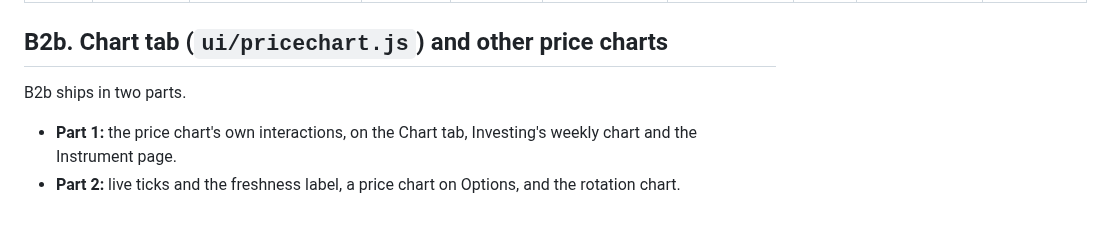
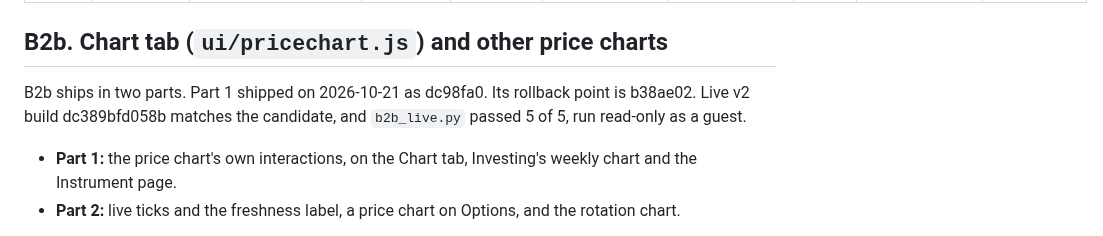
Before and after one commit to alexyazji2-boop/optic, a Markdown page: docs/frontend-v2/CLASSIC-PARITY.md, the part around the change. Drawn GitHub-style.

Commit message:
Parity ledger: B2b part 1's release
Co-Authored-By: Claude Opus 5.5 <noreply@anthropic.com>

```diff
--- a/docs/frontend-v2/CLASSIC-PARITY.md
+++ b/docs/frontend-v2/CLASSIC-PARITY.md
@@ -65,7 +65,7 @@ Not tested on a physical phone.
 | B2a.5 | A freshness label from the feed's own times | Moved to B2b: it belongs with the Chart tab's live ticks | | | | | | | moved to B2b.7 |
 
 ## B2b. Chart tab (`ui/pricechart.js`) and other price charts
-B2b ships in two parts.
+B2b ships in two parts. Part 1 shipped on 2026-10-21 as dc98fa0. Its rollback point is b38ae02. Live v2 build dc389bfd058b matches the candidate, and `b2b_live.py` passed 5 of 5, run read-only as a guest.
 - **Part 1:** the price chart's own interactions, on the Chart tab, Investing's weekly chart and the Instrument page.
 - **Part 2:** live ticks and the freshness label, a price chart on Options, and the rotation chart.
 
```
